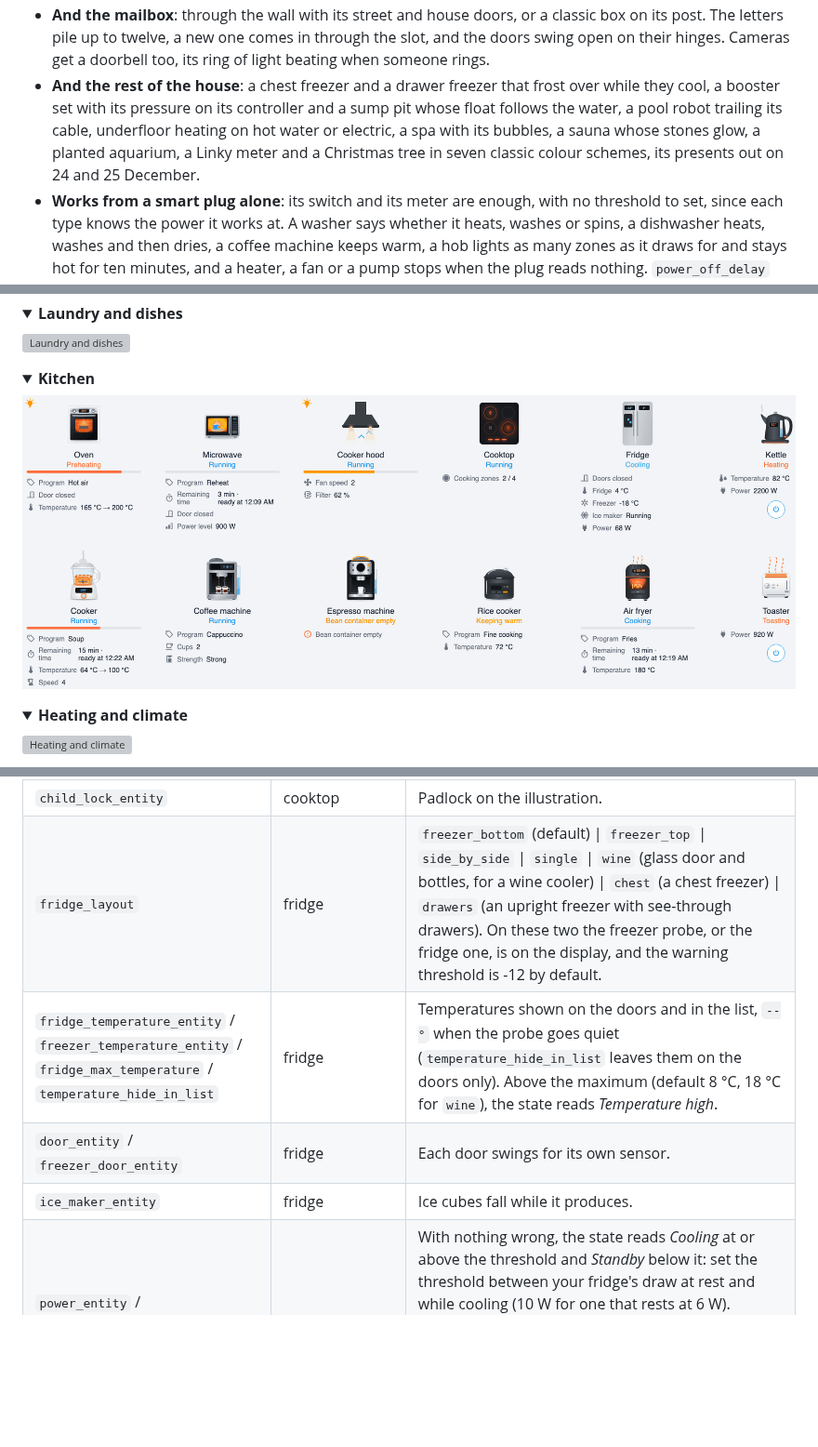
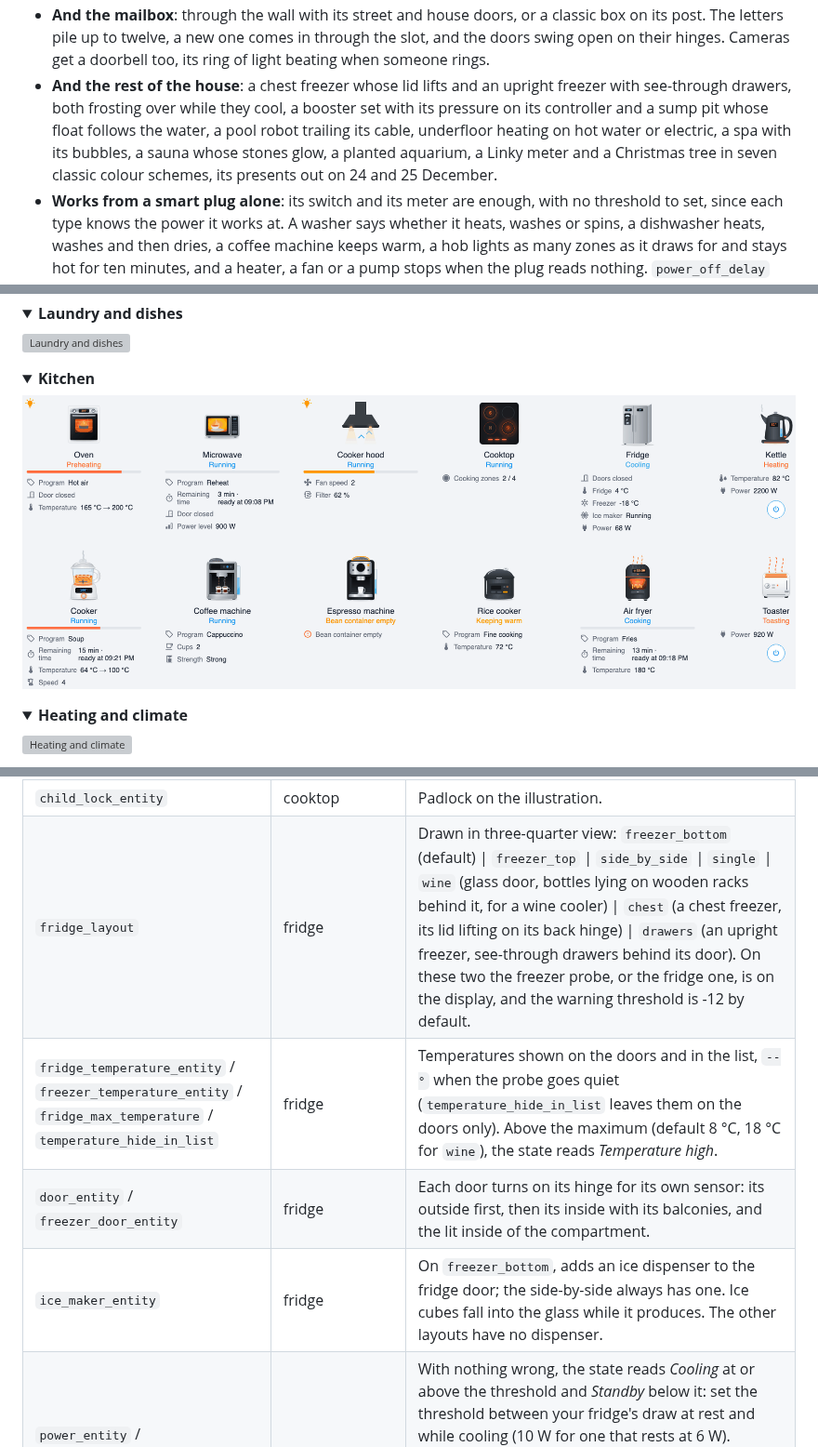
Before and after one commit to ADNPolymerase/ha-appliance-card, a Markdown page: README.md, 3 parts joined by grey strips. Shown at 93% size. Rendered like a GitHub page; pictures changed too: docs/family-kitchen.gif; folded sections open; blank space fills up the shorter version; grey boxes are pictures that could not be loaded.

```diff
--- a/README.md
+++ b/README.md
@@ -36,7 +36,7 @@ No brand assumed: every field is an entity you pick, so it works with **any** in
 - **And the UPS**: the wall socket, the UPS and the box it keeps alive, *On mains* with the energy flowing through it, *On battery* with the wall crossed out, the UPS beeping and its screen counting the time left, *Battery low*, *Overload* and *Replace battery* read from NUT's own codes, and the battery, the runtime, the load and the input voltage in the lines.
 - **And the lamps**: a bulb, a bedside lamp, an arc floor lamp, a halogen torchiere, a pendant, a LED strip, recessed spots, Nanoleaf-style panels, a desk lamp or a wall lantern, lit in the light's own colour and dimmed with its brightness; an effect turns the hue of a strip's segments or of the panels.
 - **And the mailbox**: through the wall with its street and house doors, or a classic box on its post. The letters pile up to twelve, a new one comes in through the slot, and the doors swing open on their hinges. Cameras get a doorbell too, its ring of light beating when someone rings.
-- **And the rest of the house**: a chest freezer and a drawer freezer that frost over while they cool, a booster set with its pressure on its controller and a sump pit whose float follows the water, a pool robot trailing its cable, underfloor heating on hot water or electric, a spa with its bubbles, a sauna whose stones glow, a planted aquarium, a Linky meter and a Christmas tree in seven classic colour schemes, its presents out on 24 and 25 December.
+- **And the rest of the house**: a chest freezer whose lid lifts and an upright freezer with see-through drawers, both frosting over while they cool, a booster set with its pressure on its controller and a sump pit whose float follows the water, a pool robot trailing its cable, underfloor heating on hot water or electric, a spa with its bubbles, a sauna whose stones glow, a planted aquarium, a Linky meter and a Christmas tree in seven classic colour schemes, its presents out on 24 and 25 December.
 - **Works from a smart plug alone**: its switch and its meter are enough, with no threshold to set, since each type knows the power it works at. A washer says whether it heats, washes or spins, a dishwasher heats, washes and then dries, a coffee machine keeps warm, a hob lights as many zones as it draws for and stays hot for ten minutes, and a heater, a fan or a pump stops when the plug reads nothing. `power_off_delay` keeps a pause from reading as the end, and `show_last_cycle` shows how long the last cycle ran. [Try it in the demo](https://adnpolymerase.github.io/ha-appliance-card/docs/demo.html?view=live&plug=1).
 - **Program, remaining time, progress bar, info lines, door, alerts, connectivity and controls** (start, pause, resume, stop), each optional.
 - **14 languages** (EN, FR, DE, ES, IT, NL, PT, SV, NO, DA, PL, RU, ZH, CS), Home Assistant's or pinned on the card.
@@ -258,10 +258,10 @@ Only `state_entity` is required, except on a fridge where a probe or a door cont
 | `water_level_entity` / `level_empty_below` | pet fountain | The water left: a percentage, which fills the tank on the drawing; a word (`low`, `lack`, `shortage`, `level_1`… or `normal`, `medium`, `full`); or a contact, on when it runs low, or on while there is water for a moisture contact (Petlibro). A number in another unit (a level from 1 to 4, millilitres) is only read against `level_empty_below` when it is set. At or below `level_empty_below` (10 by default) the state reads *Low water*, in red, ahead of everything else: a dry pump burns out. The jet then stops, as it does with the pump off, and the plate runs dry. |
 | `zones` / `zones_layout` / `zones_count` | cooktop | Up to 6 zones `{ level_entity, residual_heat_entity?, name? }`, level as a number or a word (`boost`), `H` for residual heat. Layout `2x1` \| `2x2` \| `3x2`, and how many zones to draw without entities (default 4). |
 | `child_lock_entity` | cooktop | Padlock on the illustration. |
-| `fridge_layout` | fridge | `freezer_bottom` (default) \| `freezer_top` \| `side_by_side` \| `single` \| `wine` (glass door and bottles, for a wine cooler) \| `chest` (a chest freezer) \| `drawers` (an upright freezer with see-through drawers). On these two the freezer probe, or the fridge one, is on the display, and the warning threshold is -12 by default. |
+| `fridge_layout` | fridge | Drawn in three-quarter view: `freezer_bottom` (default) \| `freezer_top` \| `side_by_side` \| `single` \| `wine` (glass door, bottles lying on wooden racks behind it, for a wine cooler) \| `chest` (a chest freezer, its lid lifting on its back hinge) \| `drawers` (an upright freezer, see-through drawers behind its door). On these two the freezer probe, or the fridge one, is on the display, and the warning threshold is -12 by default. |
 | `fridge_temperature_entity` / `freezer_temperature_entity` / `fridge_max_temperature` / `temperature_hide_in_list` | fridge | Temperatures shown on the doors and in the list, `--°` when the probe goes quiet (`temperature_hide_in_list` leaves them on the doors only). Above the maximum (default 8 °C, 18 °C for `wine`), the state reads *Temperature high*. |
-| `door_entity` / `freezer_door_entity` | fridge | Each door swings for its own sensor. |
-| `ice_maker_entity` | fridge | Ice cubes fall while it produces. |
+| `door_entity` / `freezer_door_entity` | fridge | Each door turns on its hinge for its own sensor: its outside first, then its inside with its balconies, and the lit inside of the compartment. |
+| `ice_maker_entity` | fridge | On `freezer_bottom`, adds an ice dispenser to the fridge door; the side-by-side always has one. Ice cubes fall into the glass while it produces. The other layouts have no dispenser. |
 | `power_entity` / `power_on_threshold` / `no_power_threshold` / `no_power_after` | fridge | With nothing wrong, the state reads *Cooling* at or above the threshold and *Standby* below it: set the threshold between your fridge's draw at rest and while cooling (10 W for one that rests at 6 W). Staying below `no_power_threshold` (default 1 W, whatever the cooling threshold) for more than `no_power_after` minutes (default 30) reads *No power draw*, in orange: a long compressor pause looks the same. Counted from the reading's last change, so a page reload does not restart it. |
 | `plug_entity` | fridge | The smart plug's switch. Off reads *Unplugged* at once. Unplugged or drawing nothing, the light inside goes out. |
 | `temperature_decimals` | fridge, kettle, water heater, boiler, heat pump | `0` (default, whole degree), `1` (one decimal) or `auto` (the entity's display precision), on the appliance's screen and in the list. |
```
Also changed, not shown: docs/family-kitchen.fr.gif, docs/screenshot.fr.png, docs/screenshot.png, 3 other files.
